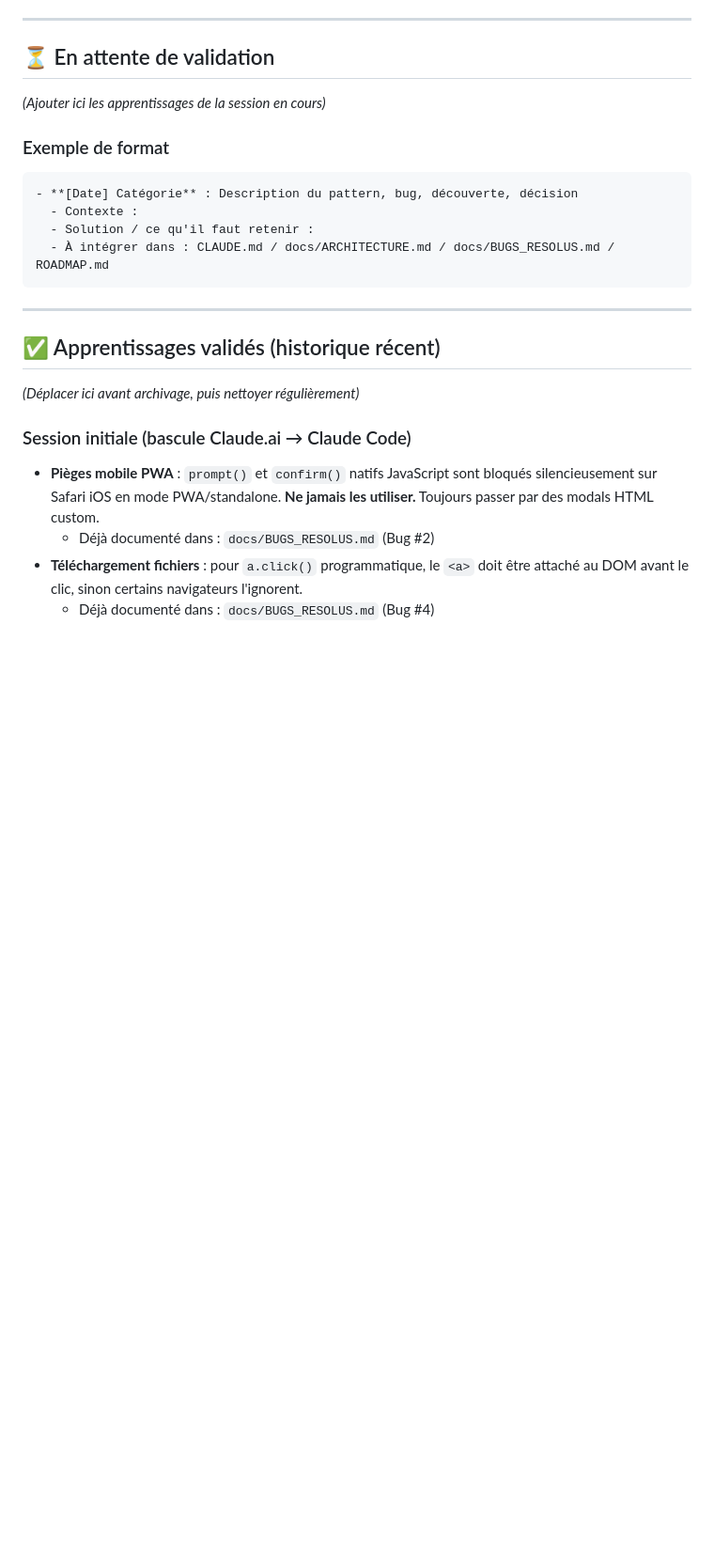
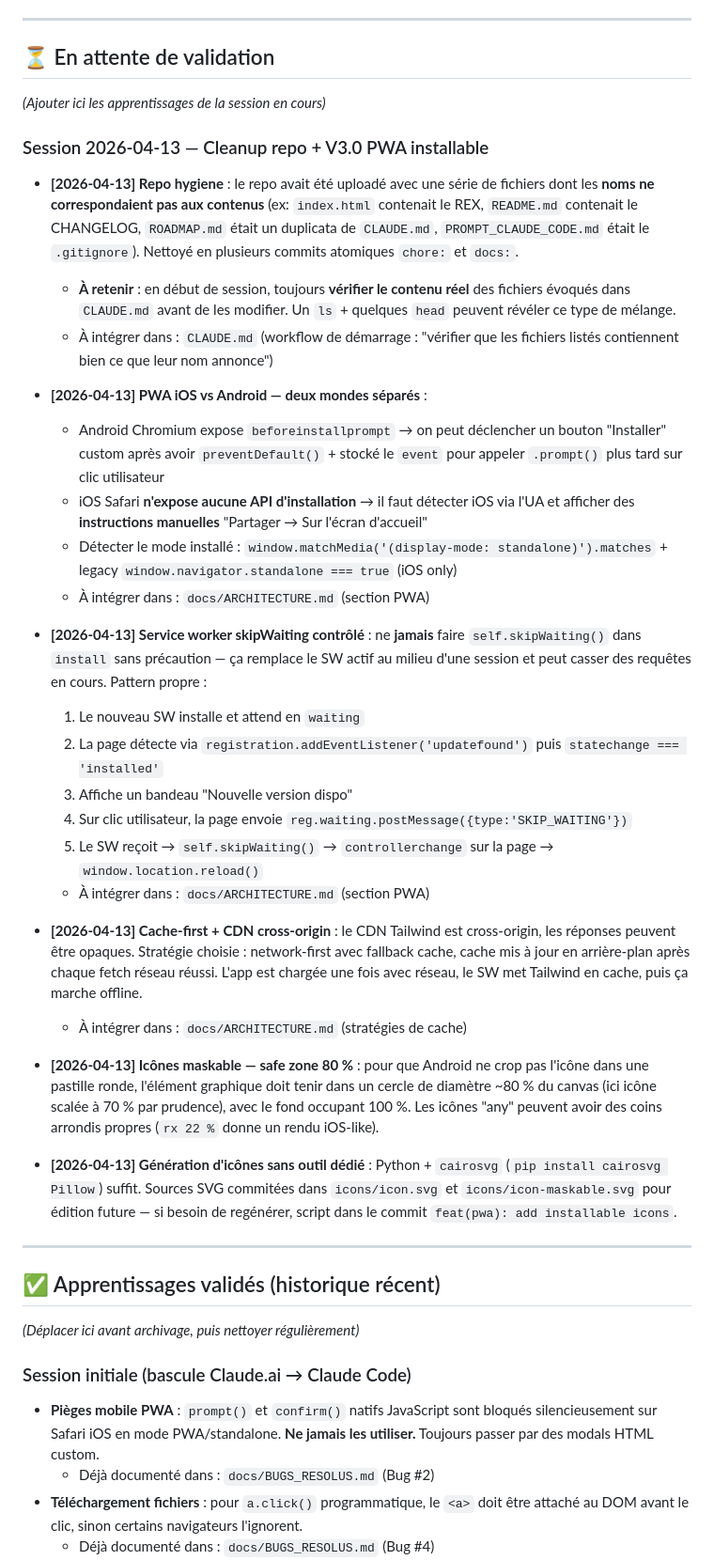
Before and after one commit to Stef37140/Caisse_Stand, a Markdown page: REX/PENDING_LEARNINGS.md, the part around the change. Shown at 94% size. Drawn GitHub-style; blank space fills up the shorter version.

````diff
--- a/REX/PENDING_LEARNINGS.md
+++ b/REX/PENDING_LEARNINGS.md
@@ -19,14 +19,32 @@ Ce fichier sert de **bridge** entre les sessions Claude Code sur différents pos
 
 *(Ajouter ici les apprentissages de la session en cours)*
 
-### Exemple de format
+### Session 2026-04-13 — Cleanup repo + V3.0 PWA installable
 
-```
-- **[Date] Catégorie** : Description du pattern, bug, découverte, décision
-  - Contexte :
-  - Solution / ce qu'il faut retenir :
-  - À intégrer dans : CLAUDE.md / docs/ARCHITECTURE.md / docs/BUGS_RESOLUS.md / ROADMAP.md
-```
+- **[2026-04-13] Repo hygiene** : le repo avait été uploadé avec une série de fichiers dont les **noms ne correspondaient pas aux contenus** (ex: `index.html` contenait le REX, `README.md` contenait le CHANGELOG, `ROADMAP.md` était un duplicata de `CLAUDE.md`, `PROMPT_CLAUDE_CODE.md` était le `.gitignore`). Nettoyé en plusieurs commits atomiques `chore:` et `docs:`.
+  - **À retenir** : en début de session, toujours **vérifier le contenu réel** des fichiers évoqués dans `CLAUDE.md` avant de les modifier. Un `ls` + quelques `head` peuvent révéler ce type de mélange.
+  - À intégrer dans : `CLAUDE.md` (workflow de démarrage : "vérifier que les fichiers listés contiennent bien ce que leur nom annonce")
+
+- **[2026-04-13] PWA iOS vs Android — deux mondes séparés** :
+  - Android Chromium expose `beforeinstallprompt` → on peut déclencher un bouton "Installer" custom après avoir `preventDefault()` + stocké le `event` pour appeler `.prompt()` plus tard sur clic utilisateur
+  - iOS Safari **n'expose aucune API d'installation** → il faut détecter iOS via l'UA et afficher des **instructions manuelles** "Partager → Sur l'écran d'accueil"
+  - Détecter le mode installé : `window.matchMedia('(display-mode: standalone)').matches` + legacy `window.navigator.standalone === true` (iOS only)
+  - À intégrer dans : `docs/ARCHITECTURE.md` (section PWA)
+
+- **[2026-04-13] Service worker skipWaiting contrôlé** : ne **jamais** faire `self.skipWaiting()` dans `install` sans précaution — ça remplace le SW actif au milieu d'une session et peut casser des requêtes en cours. Pattern propre :
+  1. Le nouveau SW installe et attend en `waiting`
+  2. La page détecte via `registration.addEventListener('updatefound')` puis `statechange === 'installed'`
+  3. Affiche un bandeau "Nouvelle version dispo"
+  4. Sur clic utilisateur, la page envoie `reg.waiting.postMessage({type:'SKIP_WAITING'})`
+  5. Le SW reçoit → `self.skipWaiting()` → `controllerchange` sur la page → `window.location.reload()`
+  - À intégrer dans : `docs/ARCHITECTURE.md` (section PWA)
+
+- **[2026-04-13] Cache-first + CDN cross-origin** : le CDN Tailwind est cross-origin, les réponses peuvent être opaques. Stratégie choisie : network-first avec fallback cache, cache mis à jour en arrière-plan après chaque fetch réseau réussi. L'app est chargée une fois avec réseau, le SW met Tailwind en cache, puis ça marche offline.
+  - À intégrer dans : `docs/ARCHITECTURE.md` (stratégies de cache)
+
+- **[2026-04-13] Icônes maskable — safe zone 80 %** : pour que Android ne crop pas l'icône dans une pastille ronde, l'élément graphique doit tenir dans un cercle de diamètre ~80 % du canvas (ici icône scalée à 70 % par prudence), avec le fond occupant 100 %. Les icônes "any" peuvent avoir des coins arrondis propres (`rx 22 %` donne un rendu iOS-like).
+
+- **[2026-04-13] Génération d'icônes sans outil dédié** : Python + `cairosvg` (`pip install cairosvg Pillow`) suffit. Sources SVG commitées dans `icons/icon.svg` et `icons/icon-maskable.svg` pour édition future — si besoin de regénérer, script dans le commit `feat(pwa): add installable icons`.
 
 ---
 
````
Also changed, not shown: CHANGELOG.md (+40 -4 lines).
